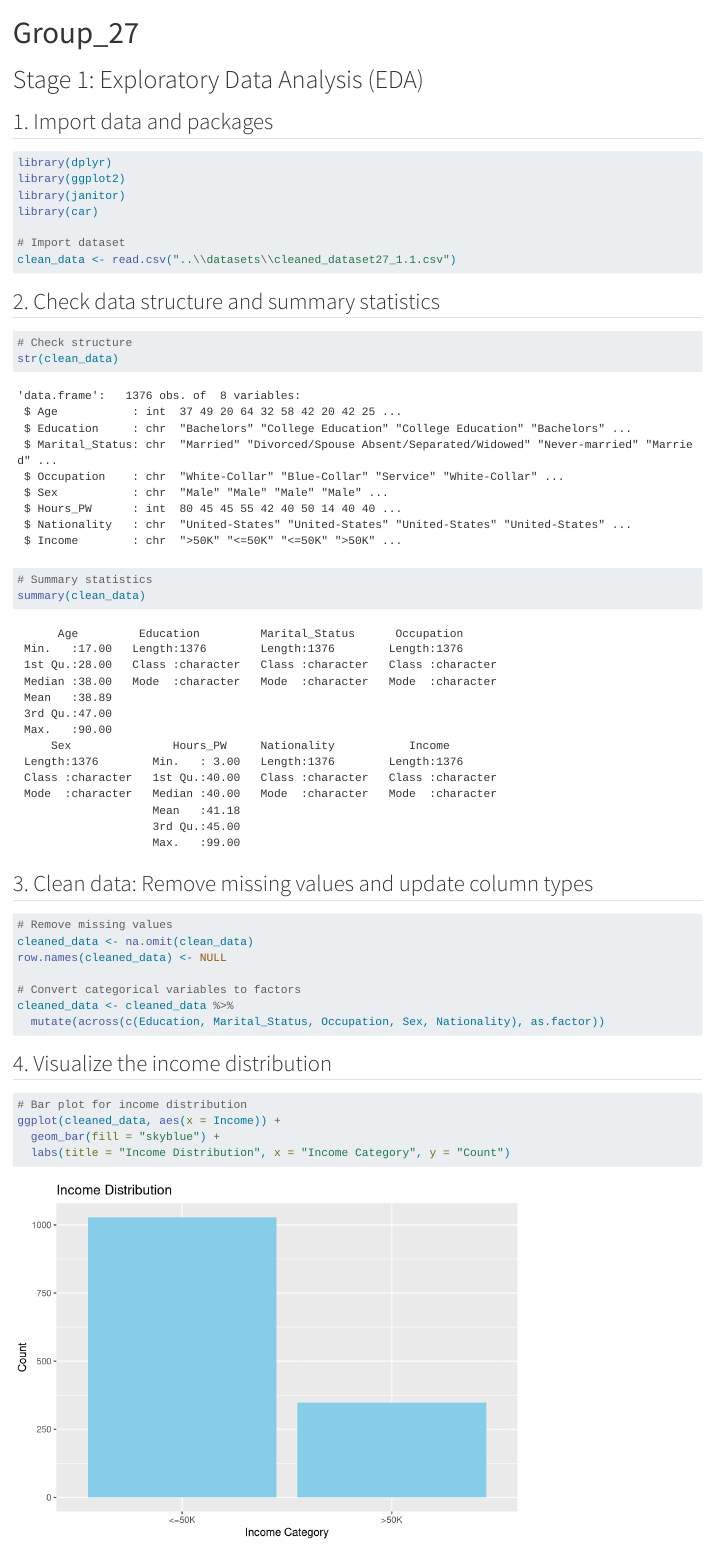
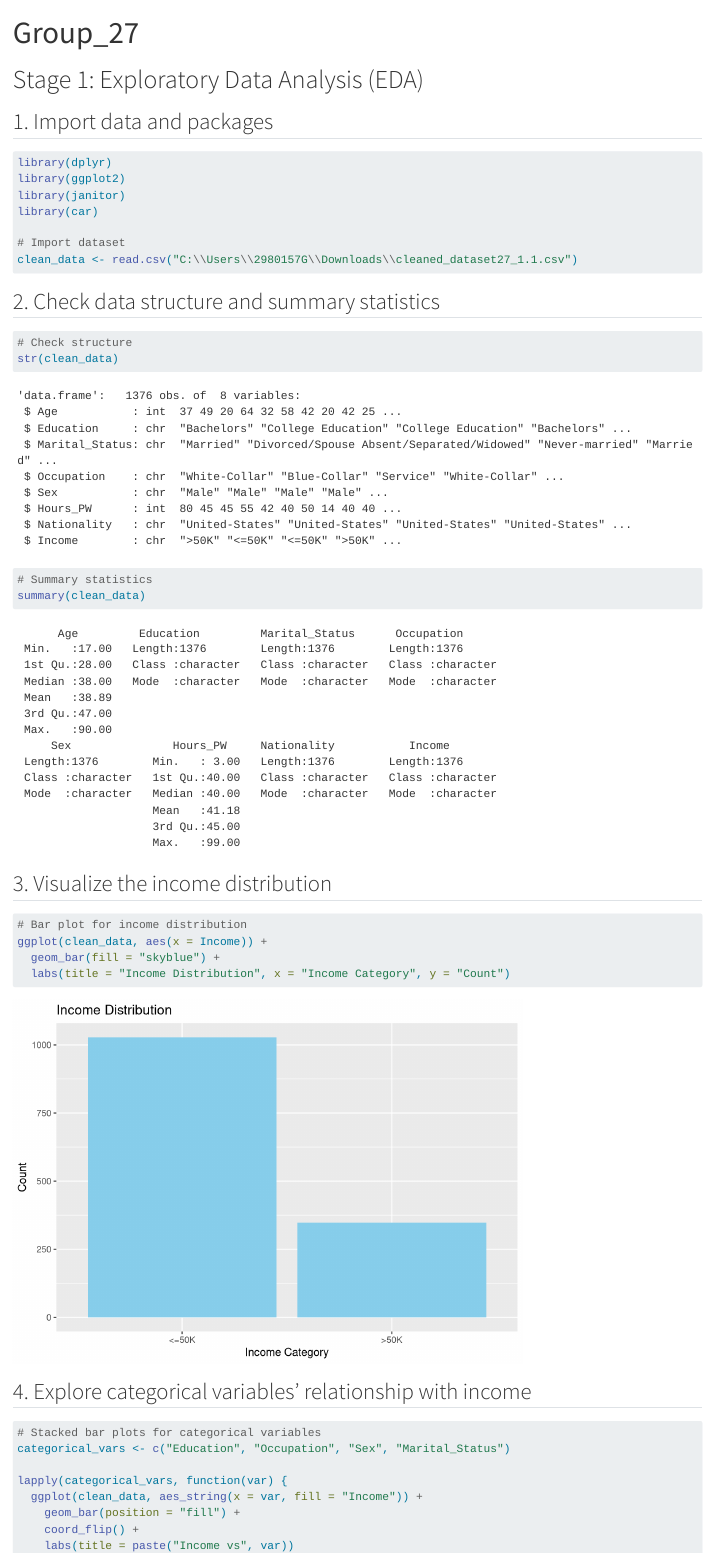
Before and after one commit to Hughmie/DAS-Group-27, a Quarto document (scripts/Group27.qmd): the page in a window 1100 px wide, from its top. Rendered offline with R 4.5, knitr and Pandoc in place of Quarto, with nearby package versions.

Commit message:
New version of EDA.qmd

````diff
--- a/scripts/Group27.qmd
+++ b/scripts/Group27.qmd
@@ -20,7 +20,7 @@ library(janitor)
 library(car)
 
 # Import dataset
-clean_data <- read.csv("..\\datasets\\cleaned_dataset27_1.1.csv")
+clean_data <- read.csv("C:\\Users\\2980157G\\Downloads\\cleaned_dataset27_1.1.csv")
 ```
 
 ## 2. Check data structure and summary statistics
@@ -34,30 +34,17 @@ str(clean_data)
 summary(clean_data)
 ```
 
-## 3. Clean data: Remove missing values and update column types
-
-```{r}
-#| message: false
-# Remove missing values
-cleaned_data <- na.omit(clean_data)
-row.names(cleaned_data) <- NULL
-
-# Convert categorical variables to factors
-cleaned_data <- cleaned_data %>%
-  mutate(across(c(Education, Marital_Status, Occupation, Sex, Nationality), as.factor))
-```
-
-## 4. Visualize the income distribution
+## 3. Visualize the income distribution
 
 ```{r}
 #| message: false
 # Bar plot for income distribution
-ggplot(cleaned_data, aes(x = Income)) +
+ggplot(clean_data, aes(x = Income)) +
   geom_bar(fill = "skyblue") +
   labs(title = "Income Distribution", x = "Income Category", y = "Count")
 ```
 
-## 5. Explore categorical variables' relationship with income
+## 4. Explore categorical variables' relationship with income
 
 ```{r}
 #| message: false
@@ -65,7 +52,7 @@ ggplot(cleaned_data, aes(x = Income)) +
 categorical_vars <- c("Education", "Occupation", "Sex", "Marital_Status")
 
 lapply(categorical_vars, function(var) {
-  ggplot(cleaned_data, aes_string(x = var, fill = "Income")) +
+  ggplot(clean_data, aes_string(x = var, fill = "Income")) +
     geom_bar(position = "fill") +
     coord_flip() +
     labs(title = paste("Income vs", var))
````
Also changed, not shown: scripts/Group27.html (added), scripts/Group27.pdf (added), scripts/Group27.qmd (18 more changed lines).
